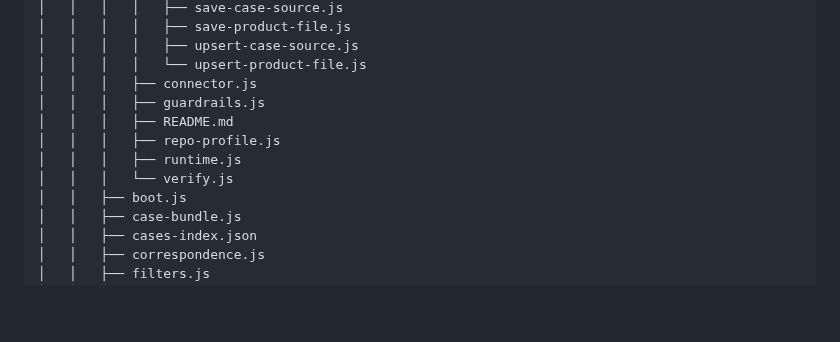
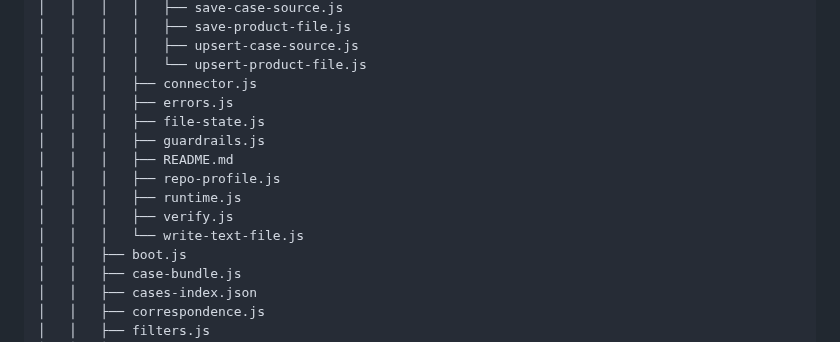
Before and after one commit to CMDR-Kegaira-Ohaya/gfe-engine-exp, a Markdown page: TOC.md, the part around the change. GitHub-like rendering; blank space fills up the shorter version.

Commit message:
Auto-update TOC

```diff
--- a/TOC.md
+++ b/TOC.md
@@ -74,11 +74,14 @@
 │   │   │   │   ├── upsert-case-source.js
 │   │   │   │   └── upsert-product-file.js
 │   │   │   ├── connector.js
+│   │   │   ├── errors.js
+│   │   │   ├── file-state.js
 │   │   │   ├── guardrails.js
 │   │   │   ├── README.md
 │   │   │   ├── repo-profile.js
 │   │   │   ├── runtime.js
-│   │   │   └── verify.js
+│   │   │   ├── verify.js
+│   │   │   └── write-text-file.js
 │   │   ├── boot.js
 │   │   ├── case-bundle.js
 │   │   ├── cases-index.json
```
